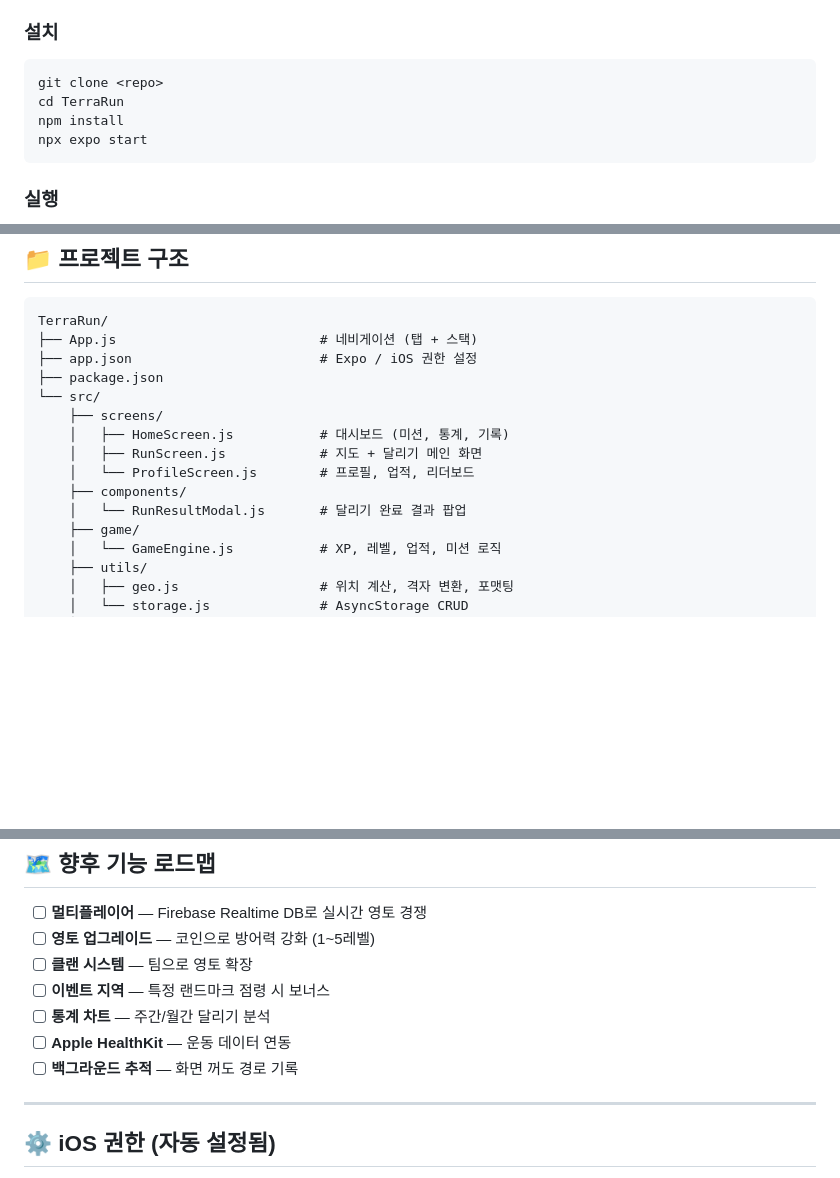
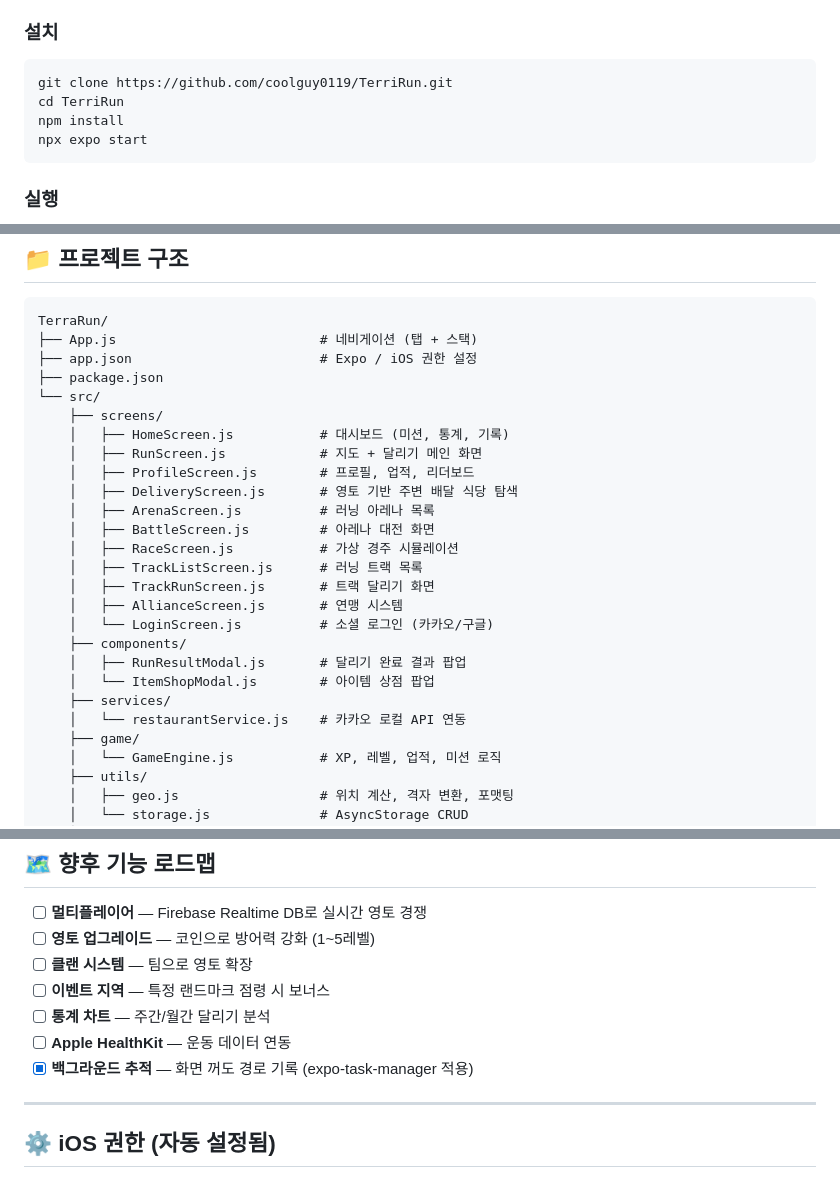
Before and after one commit to coolguy0119/TerriRun, a Markdown page: README.md, 3 parts joined by grey strips. Rendered like a GitHub page; blank space fills up the shorter version.

Commit message:
docs: README를 현재 코드 상태에 맞게 업데이트
- git clone URL을 실제 저장소 주소로 수정
- 프로젝트 구조에 최근 추가된 화면 8개 및 서비스/컴포넌트 반영
- 로드맵에서 백그라운드 추적 항목을 완료 상태로 변경

Co-Authored-By: Claude Sonnet 4.6 <noreply@anthropic.com>

````diff
--- a/README.md
+++ b/README.md
@@ -41,8 +41,8 @@
 ### 설치
 
 ```bash
-git clone <repo>
-cd TerraRun
+git clone https://github.com/coolguy0119/TerriRun.git
+cd TerriRun
 npm install
 npx expo start
 ```
@@ -92,9 +92,20 @@ TerraRun/
     ├── screens/
     │   ├── HomeScreen.js           # 대시보드 (미션, 통계, 기록)
     │   ├── RunScreen.js            # 지도 + 달리기 메인 화면
-    │   └── ProfileScreen.js        # 프로필, 업적, 리더보드
+    │   ├── ProfileScreen.js        # 프로필, 업적, 리더보드
+    │   ├── DeliveryScreen.js       # 영토 기반 주변 배달 식당 탐색
+    │   ├── ArenaScreen.js          # 러닝 아레나 목록
+    │   ├── BattleScreen.js         # 아레나 대전 화면
+    │   ├── RaceScreen.js           # 가상 경주 시뮬레이션
+    │   ├── TrackListScreen.js      # 러닝 트랙 목록
+    │   ├── TrackRunScreen.js       # 트랙 달리기 화면
+    │   ├── AllianceScreen.js       # 연맹 시스템
+    │   └── LoginScreen.js          # 소셜 로그인 (카카오/구글)
     ├── components/
-    │   └── RunResultModal.js       # 달리기 완료 결과 팝업
+    │   ├── RunResultModal.js       # 달리기 완료 결과 팝업
+    │   └── ItemShopModal.js        # 아이템 상점 팝업
+    ├── services/
+    │   └── restaurantService.js    # 카카오 로컬 API 연동
     ├── game/
     │   └── GameEngine.js           # XP, 레벨, 업적, 미션 로직
     ├── utils/
@@ -153,7 +164,7 @@ XP = (거리m ÷ 15) + (새 영토칸 × 30) + (적 탈환칸 × 80)
 - [ ] **이벤트 지역** — 특정 랜드마크 점령 시 보너스
 - [ ] **통계 차트** — 주간/월간 달리기 분석
 - [ ] **Apple HealthKit** — 운동 데이터 연동
-- [ ] **백그라운드 추적** — 화면 꺼도 경로 기록
+- [x] **백그라운드 추적** — 화면 꺼도 경로 기록 (expo-task-manager 적용)
 
 ---
 
````
